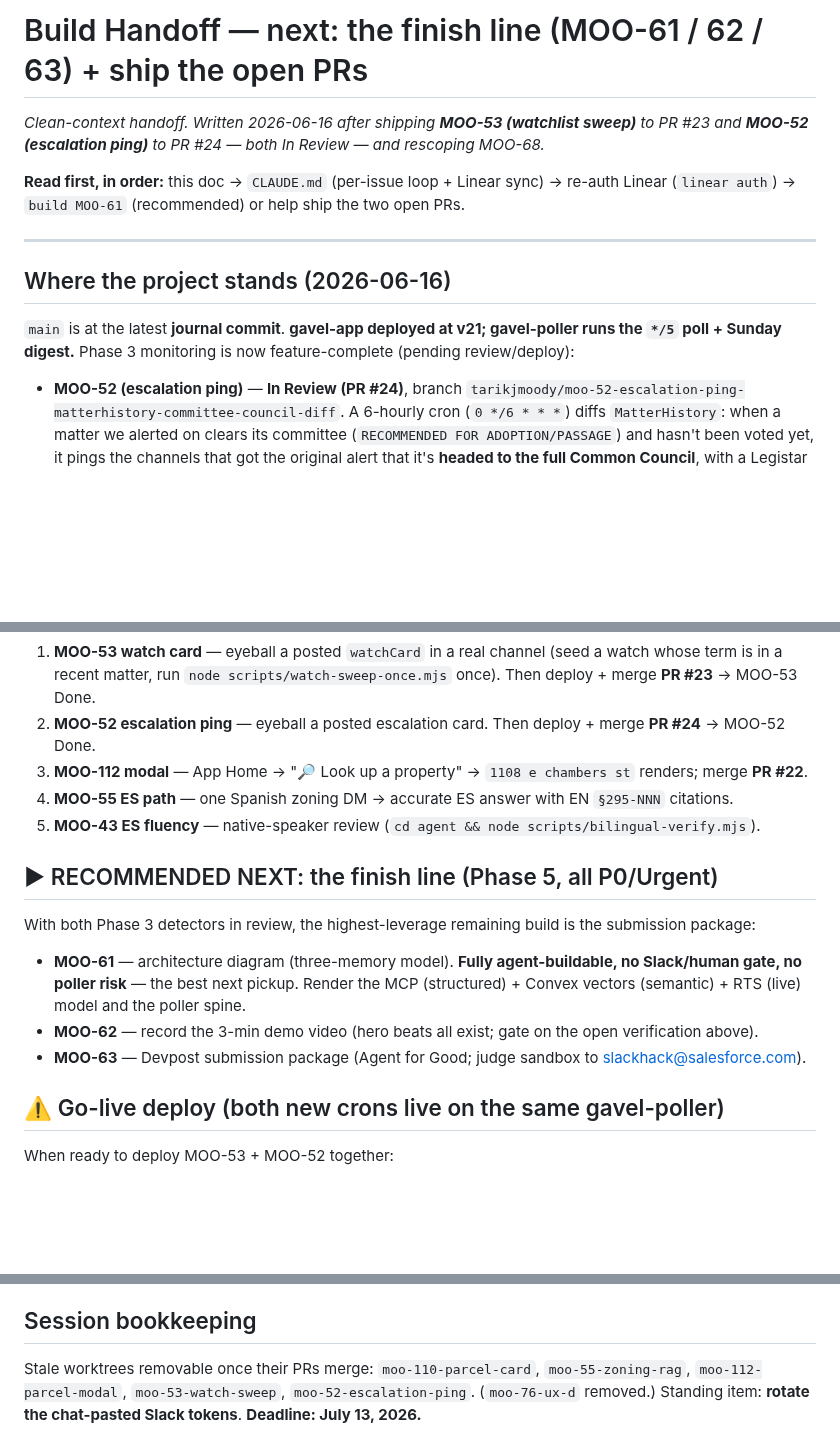
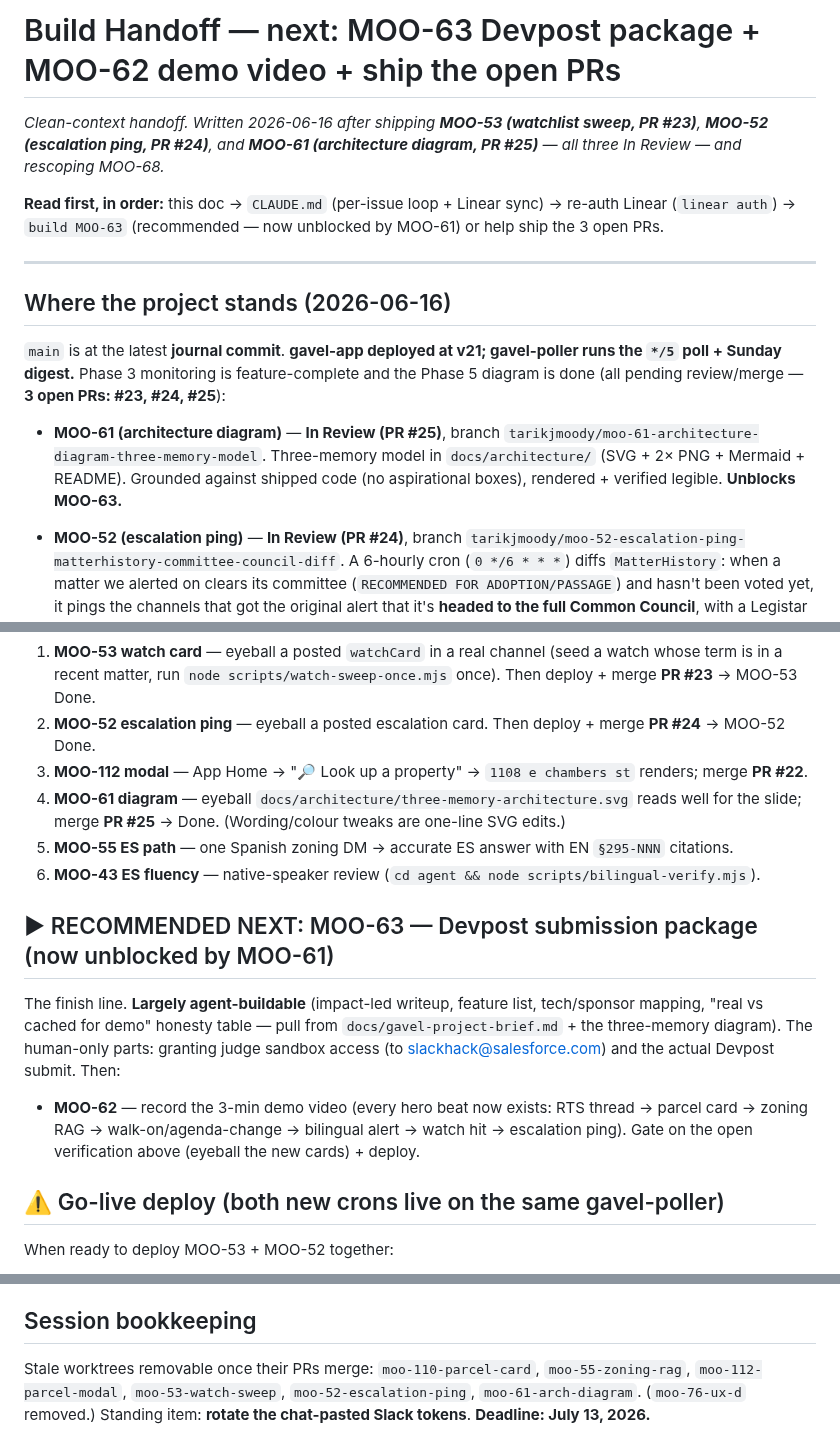
Before and after one commit to tmoody1973/gavel-slack-agent, a Markdown page: docs/HANDOFF-NEXT.md, 3 parts joined by grey strips. Drawn GitHub-style; blank space fills up the shorter version.

```diff
--- a/docs/HANDOFF-NEXT.md
+++ b/docs/HANDOFF-NEXT.md
@@ -1,17 +1,24 @@
-# Build Handoff — next: the finish line (MOO-61 / 62 / 63) + ship the open PRs
+# Build Handoff — next: MOO-63 Devpost package + MOO-62 demo video + ship the open PRs
 
-_Clean-context handoff. Written 2026-06-16 after shipping **MOO-53 (watchlist sweep)** to PR #23
-and **MOO-52 (escalation ping)** to PR #24 — both In Review — and rescoping MOO-68._
+_Clean-context handoff. Written 2026-06-16 after shipping **MOO-53 (watchlist sweep, PR #23)**,
+**MOO-52 (escalation ping, PR #24)**, and **MOO-61 (architecture diagram, PR #25)** — all three In
+Review — and rescoping MOO-68._
 
 **Read first, in order:** this doc → `CLAUDE.md` (per-issue loop + Linear sync) → re-auth Linear
-(`linear auth`) → `build MOO-61` (recommended) or help ship the two open PRs.
+(`linear auth`) → `build MOO-63` (recommended — now unblocked by MOO-61) or help ship the 3 open PRs.
 
 ---
 
 ## Where the project stands (2026-06-16)
 
 `main` is at the latest **journal commit**. **gavel-app deployed at v21; gavel-poller runs the
-`*/5` poll + Sunday digest.** Phase 3 monitoring is now feature-complete (pending review/deploy):
+`*/5` poll + Sunday digest.** Phase 3 monitoring is feature-complete and the Phase 5 diagram is done
+(all pending review/merge — **3 open PRs: #23, #24, #25**):
+
+- **MOO-61 (architecture diagram)** — **In Review (PR #25)**, branch
+  `tarikjmoody/moo-61-architecture-diagram-three-memory-model`. Three-memory model in
+  `docs/architecture/` (SVG + 2× PNG + Mermaid + README). Grounded against shipped code (no
+  aspirational boxes), rendered + verified legible. **Unblocks MOO-63.**
 
 - **MOO-52 (escalation ping)** — **In Review (PR #24)**, branch
   `tarikjmoody/moo-52-escalation-ping-matterhistory-committee-council-diff`. A 6-hourly cron
@@ -45,18 +52,21 @@ verified; what remains is an eyeball in real Slack + deploy + merge:
    is in a recent matter, run `node scripts/watch-sweep-once.mjs` once). Then deploy + merge **PR #23** → MOO-53 Done.
 2. **MOO-52 escalation ping** — eyeball a posted escalation card. Then deploy + merge **PR #24** → MOO-52 Done.
 3. **MOO-112 modal** — App Home → "🔎 Look up a property" → `1108 e chambers st` renders; merge **PR #22**.
-4. **MOO-55 ES path** — one Spanish zoning DM → accurate ES answer with EN `§295-NNN` citations.
-5. **MOO-43 ES fluency** — native-speaker review (`cd agent && node scripts/bilingual-verify.mjs`).
+4. **MOO-61 diagram** — eyeball `docs/architecture/three-memory-architecture.svg` reads well for the
+   slide; merge **PR #25** → Done. (Wording/colour tweaks are one-line SVG edits.)
+5. **MOO-55 ES path** — one Spanish zoning DM → accurate ES answer with EN `§295-NNN` citations.
+6. **MOO-43 ES fluency** — native-speaker review (`cd agent && node scripts/bilingual-verify.mjs`).
 
-## ▶ RECOMMENDED NEXT: the finish line (Phase 5, all P0/Urgent)
+## ▶ RECOMMENDED NEXT: MOO-63 — Devpost submission package (now unblocked by MOO-61)
 
-With both Phase 3 detectors in review, the highest-leverage remaining build is the submission package:
+The finish line. **Largely agent-buildable** (impact-led writeup, feature list, tech/sponsor mapping,
+"real vs cached for demo" honesty table — pull from `docs/gavel-project-brief.md` + the three-memory
+diagram). The human-only parts: granting judge sandbox access (to slackhack@salesforce.com) and the
+actual Devpost submit. Then:
 
-- **MOO-61** — architecture diagram (three-memory model). **Fully agent-buildable, no Slack/human
-  gate, no poller risk** — the best next pickup. Render the MCP (structured) + Convex vectors
-  (semantic) + RTS (live) model and the poller spine.
-- **MOO-62** — record the 3-min demo video (hero beats all exist; gate on the open verification above).
-- **MOO-63** — Devpost submission package (Agent for Good; judge sandbox to slackhack@salesforce.com).
+- **MOO-62** — record the 3-min demo video (every hero beat now exists: RTS thread → parcel card →
+  zoning RAG → walk-on/agenda-change → bilingual alert → watch hit → escalation ping). Gate on the
+  open verification above (eyeball the new cards) + deploy.
 
 ## ⚠️ Go-live deploy (both new crons live on the same gavel-poller)
 
@@ -99,5 +109,6 @@ When ready to deploy MOO-53 + MOO-52 together:
 ## Session bookkeeping
 
 Stale worktrees removable once their PRs merge: `moo-110-parcel-card`, `moo-55-zoning-rag`,
-`moo-112-parcel-modal`, `moo-53-watch-sweep`, `moo-52-escalation-ping`. (`moo-76-ux-d` removed.)
-Standing item: **rotate the chat-pasted Slack tokens**. **Deadline: July 13, 2026.**
+`moo-112-parcel-modal`, `moo-53-watch-sweep`, `moo-52-escalation-ping`, `moo-61-arch-diagram`.
+(`moo-76-ux-d` removed.) Standing item: **rotate the chat-pasted Slack tokens**.
+**Deadline: July 13, 2026.**
```
Also changed, not shown: journal/2026-06-16.md (+45 -0 lines).
